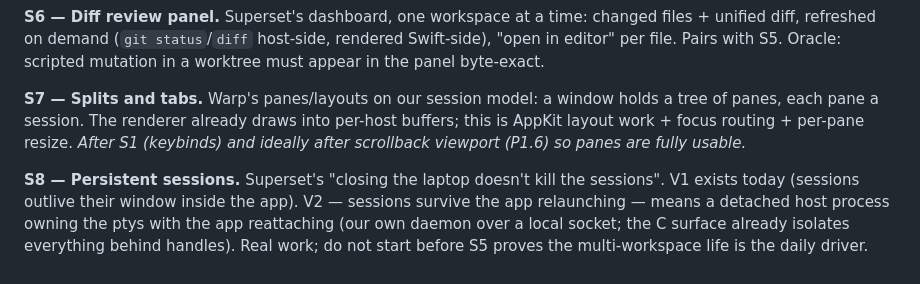
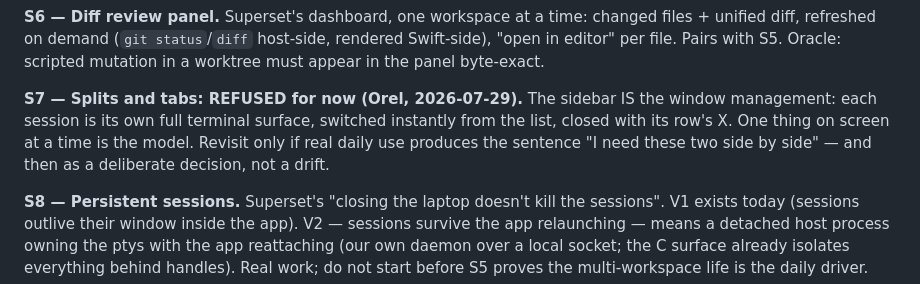
Before and after one commit to Orellius/mind2t, a Markdown page: docs/APP-BACKLOG-2026.md, the part around the change. Drawn GitHub-style.

```diff
--- a/docs/APP-BACKLOG-2026.md
+++ b/docs/APP-BACKLOG-2026.md
@@ -88,11 +88,11 @@ changed files + unified diff, refreshed on demand (`git status`/`diff`
 host-side, rendered Swift-side), "open in editor" per file. Pairs with S5.
 Oracle: scripted mutation in a worktree must appear in the panel byte-exact.
 
-**S7 — Splits and tabs.** Warp's panes/layouts on our session model: a window
-holds a tree of panes, each pane a session. The renderer already draws into
-per-host buffers; this is AppKit layout work + focus routing + per-pane resize.
-*After S1 (keybinds) and ideally after scrollback viewport (P1.6) so panes are
-fully usable.*
+**S7 — Splits and tabs: REFUSED for now (Orel, 2026-07-29).** The sidebar IS
+the window management: each session is its own full terminal surface, switched
+instantly from the list, closed with its row's X. One thing on screen at a
+time is the model. Revisit only if real daily use produces the sentence "I
+need these two side by side" — and then as a deliberate decision, not a drift.
 
 **S8 — Persistent sessions.** Superset's "closing the laptop doesn't kill the
 sessions". V1 exists today (sessions outlive their window inside the app).
```
Also changed, not shown: docs/images/sidebar-close-x-20260729.png (added), 1 other file.
